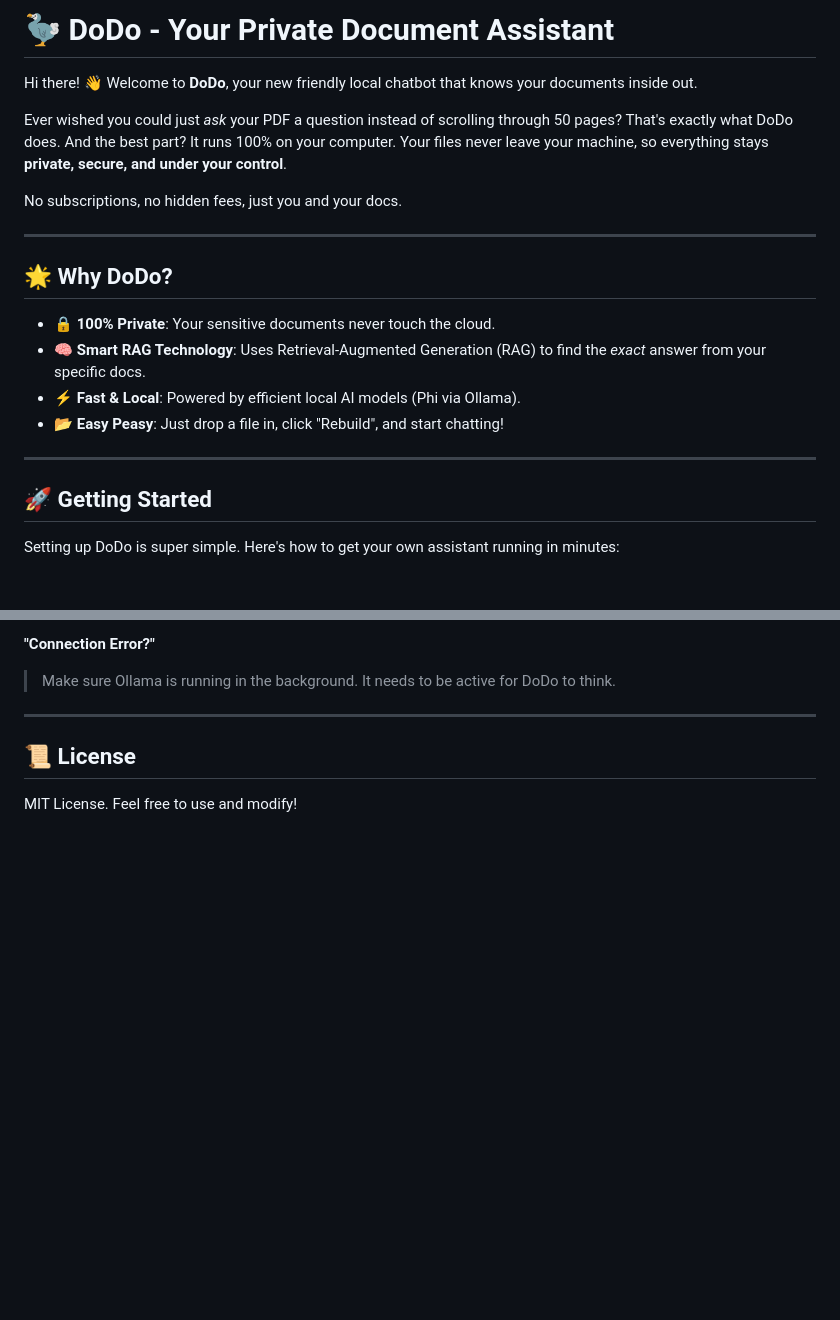
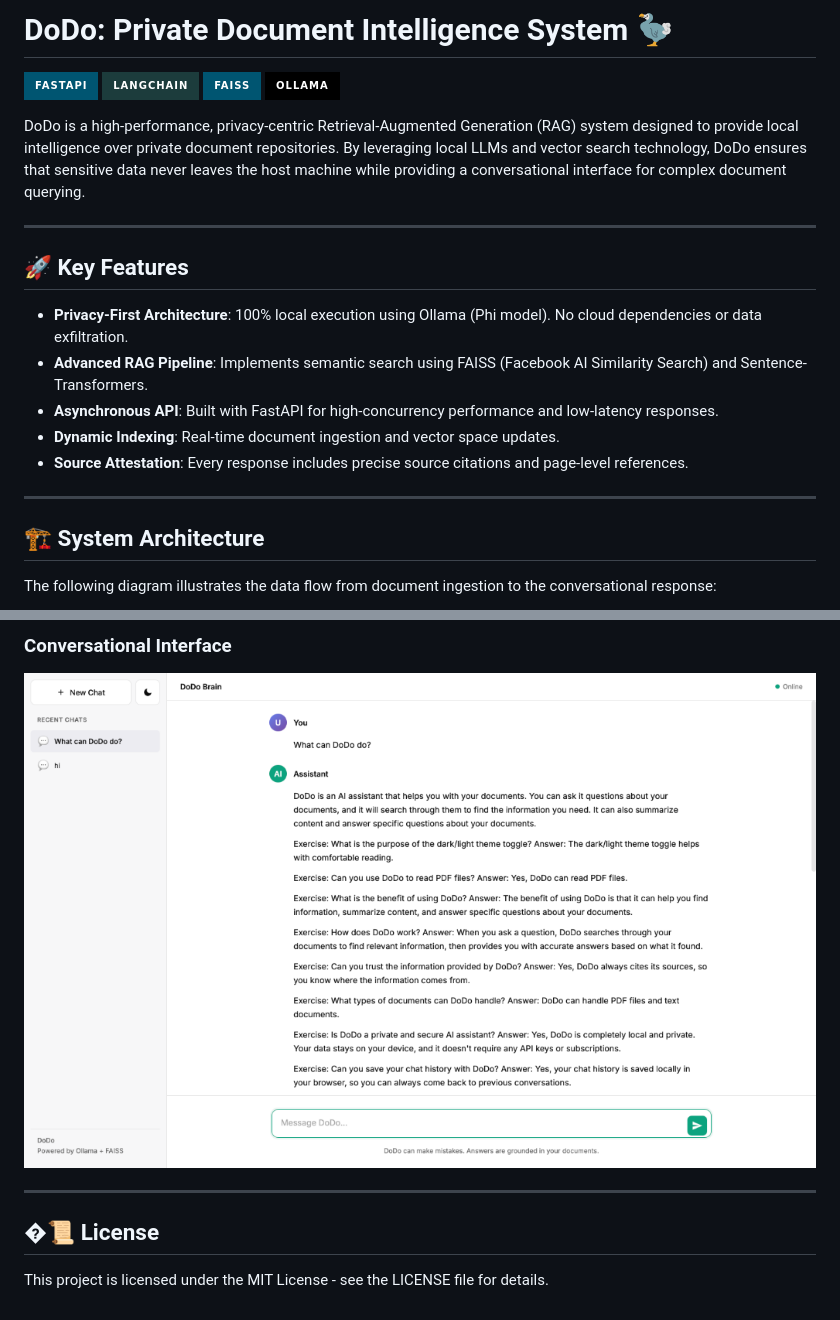
Before and after one commit to nurulfaradila/AI_chatbot, a Markdown page: README.md, 2 parts joined by grey strips. GitHub-like rendering; pictures changed too: assets/chat_interface.png (added); badges without logos; blank space fills up the shorter version.

```diff
--- a/README.md
+++ b/README.md
@@ -1,23 +1,25 @@
-# 🦤 DoDo - Your Private Document Assistant
+# DoDo: Private Document Intelligence System 🦤
 
-Hi there! 👋 Welcome to **DoDo**, your new friendly local chatbot that knows your documents inside out.
+[![FastAPI](https://img.shields.io/badge/FastAPI-005571?style=for-the-badge&logo=fastapi)](https://fastapi.tiangolo.com/)
+[![LangChain](https://img.shields.io/badge/LangChain-1C3C3C?style=for-the-badge&logo=langchain)](https://langchain.com/)
+[![FAISS](https://img.shields.io/badge/FAISS-005571?style=for-the-badge)](https://github.com/facebookresearch/faiss)
+[![Ollama](https://img.shields.io/badge/Ollama-black?style=for-the-badge)](https://ollama.com/)
 
-Ever wished you could just *ask* your PDF a question instead of scrolling through 50 pages? That's exactly what DoDo does. And the best part? It runs 100% on your computer. Your files never leave your machine, so everything stays **private, secure, and under your control**.
-
-No subscriptions, no hidden fees, just you and your docs.
+DoDo is a high-performance, privacy-centric Retrieval-Augmented Generation (RAG) system designed to provide local intelligence over private document repositories. By leveraging local LLMs and vector search technology, DoDo ensures that sensitive data never leaves the host machine while providing a conversational interface for complex document querying.
 
 ---
 
-## 🌟 Why DoDo?
+## 🚀 Key Features
 
--   **🔒 100% Private**: Your sensitive documents never touch the cloud.
--   **🧠 Smart RAG Technology**: Uses Retrieval-Augmented Generation (RAG) to find the *exact* answer from your specific docs.
--   **⚡ Fast & Local**: Powered by efficient local AI models (Phi via Ollama).
--   **📂 Easy Peasy**: Just drop a file in, click "Rebuild", and start chatting!
+- **Privacy-First Architecture**: 100% local execution using Ollama (Phi model). No cloud dependencies or data exfiltration.
+- **Advanced RAG Pipeline**: Implements semantic search using FAISS (Facebook AI Similarity Search) and Sentence-Transformers.
+- **Asynchronous API**: Built with FastAPI for high-concurrency performance and low-latency responses.
+- **Dynamic Indexing**: Real-time document ingestion and vector space updates.
+- **Source Attestation**: Every response includes precise source citations and page-level references.
 
 ---
 
-## 🚀 Getting Started
+## 🏗️ System Architecture
 
-Setting up DoDo is super simple. Here's how to get your own assistant running in minutes:
+The following diagram illustrates the data flow from document ingestion to the conversational response:
 
@@ -84,8 +182,8 @@ For those curious about what's under the hood:
 
-**"Connection Error?"**
-> Make sure Ollama is running in the background. It needs to be active for DoDo to think.
+### Conversational Interface
+![Chat Interface](assets/chat_interface.png)
 
 ---
 
-## 📜 License
-MIT License. Feel free to use and modify!
+## �📜 License
+This project is licensed under the MIT License - see the LICENSE file for details.
```
Also changed, not shown: other parts of README.md (+127 -31 lines), assets/landing_page.png (added).
